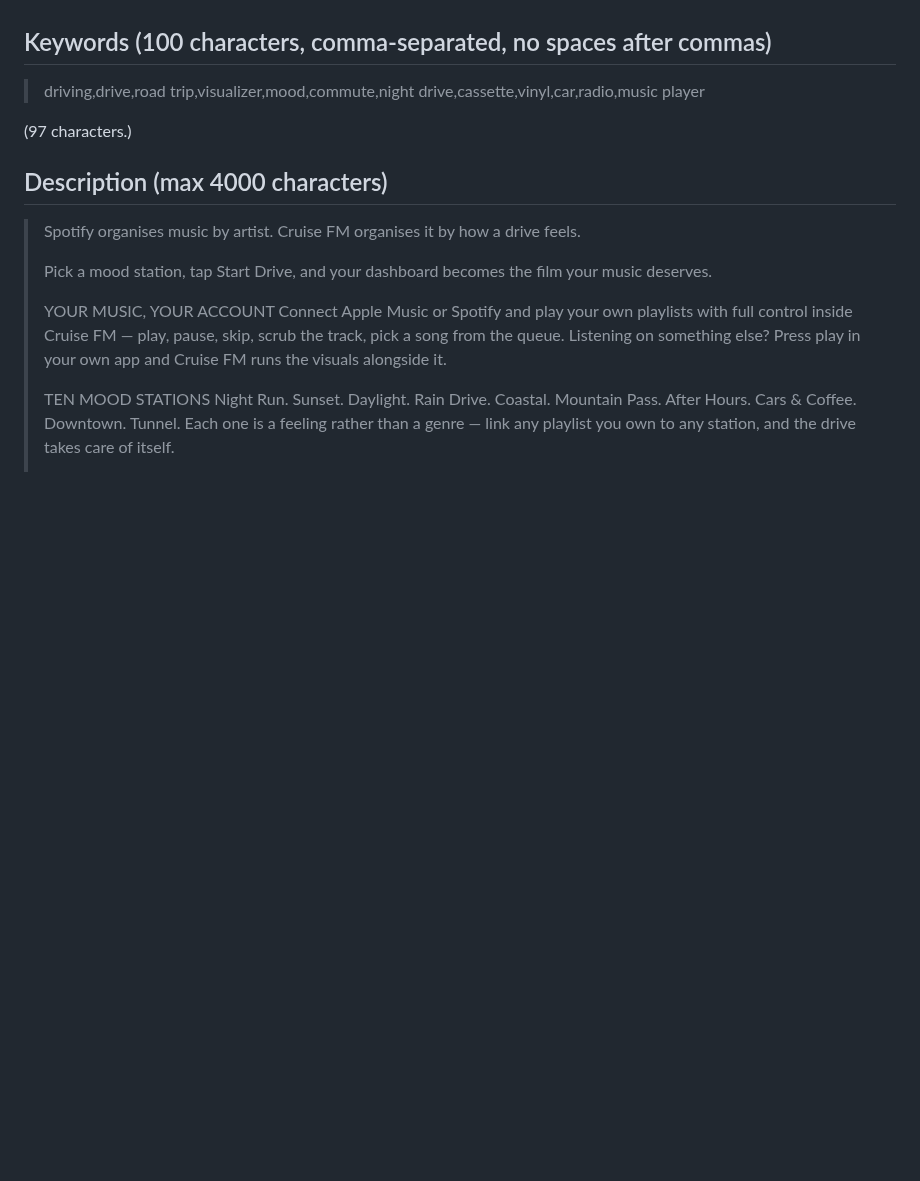
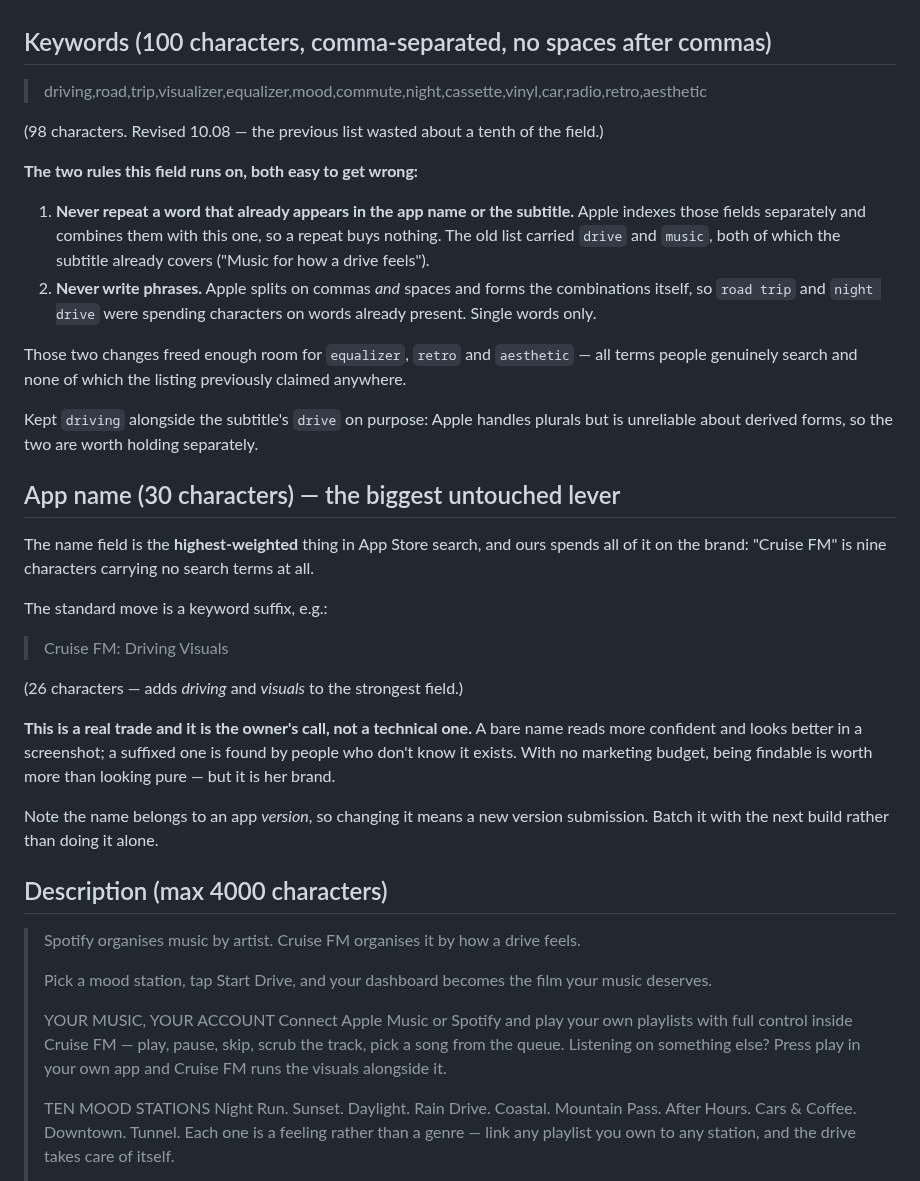
Before and after one commit to driftlore43-beep/CruiseFM, a Markdown page: docs/launch/app-store-listing.md, the part around the change. Drawn GitHub-style; blank space fills up the shorter version.

Commit message:
ASO pass on the keyword field, and the name-field question
The keyword field was wasting about a tenth of its 100 characters on two
mistakes that are easy to make and invisible once made.

It repeated `drive` and `music`, both of which the subtitle already covers —
Apple indexes name, subtitle and keywords separately and combines them, so a
repeat buys nothing. And it wrote phrases (`road trip`, `night drive`) when
Apple splits on spaces and forms the combinations itself, so those were
spending characters on words already in the list.

Deduplicated and de-phrased, that freed room for equalizer, retro and
aesthetic — all searched, none previously claimed anywhere on the listing.
Kept `driving` alongside the subtitle's `drive`: Apple handles plurals but is
unreliable on derived forms.

Also written up: the app-name field is the highest-weighted thing in App
Store search and ours spends all of it on the brand. A keyword suffix is the
standard move and the biggest untouched lever, but it is a brand decision
rather than a technical one, so it is recorded as a question with the trade
stated rather than as a recommendation to apply.

Co-Authored-By: Claude Opus 5 <noreply@anthropic.com>
Claude-Session: https://claude.ai/code/session_01QfXMCYhSHowDeZKzYgKa2H

```diff
--- a/docs/launch/app-store-listing.md
+++ b/docs/launch/app-store-listing.md
@@ -30,9 +30,48 @@ time with no review at all.
 
 ## Keywords (100 characters, comma-separated, no spaces after commas)
 
-> driving,drive,road trip,visualizer,mood,commute,night drive,cassette,vinyl,car,radio,music player
+> driving,road,trip,visualizer,equalizer,mood,commute,night,cassette,vinyl,car,radio,retro,aesthetic
 
-(97 characters.)
+(98 characters. Revised 10.08 — the previous list wasted about a tenth of the
+field.)
+
+**The two rules this field runs on, both easy to get wrong:**
+
+1. **Never repeat a word that already appears in the app name or the subtitle.**
+   Apple indexes those fields separately and combines them with this one, so a
+   repeat buys nothing. The old list carried `drive` and `music`, both of which
+   the subtitle already covers ("Music for how a drive feels").
+2. **Never write phrases.** Apple splits on commas *and* spaces and forms the
+   combinations itself, so `road trip` and `night drive` were spending
+   characters on words already present. Single words only.
+
+Those two changes freed enough room for `equalizer`, `retro` and `aesthetic` —
+all terms people genuinely search and none of which the listing previously
+claimed anywhere.
+
+Kept `driving` alongside the subtitle's `drive` on purpose: Apple handles
+plurals but is unreliable about derived forms, so the two are worth holding
+separately.
+
+## App name (30 characters) — the biggest untouched lever
+
+The name field is the **highest-weighted** thing in App Store search, and ours
+spends all of it on the brand: "Cruise FM" is nine characters carrying no search
+terms at all.
+
+The standard move is a keyword suffix, e.g.:
+
+> Cruise FM: Driving Visuals
+
+(26 characters — adds *driving* and *visuals* to the strongest field.)
+
+**This is a real trade and it is the owner's call, not a technical one.** A bare
+name reads more confident and looks better in a screenshot; a suffixed one is
+found by people who don't know it exists. With no marketing budget, being
+findable is worth more than looking pure — but it is her brand.
+
+Note the name belongs to an app *version*, so changing it means a new version
+submission. Batch it with the next build rather than doing it alone.
 
 ## Description (max 4000 characters)
 
```
